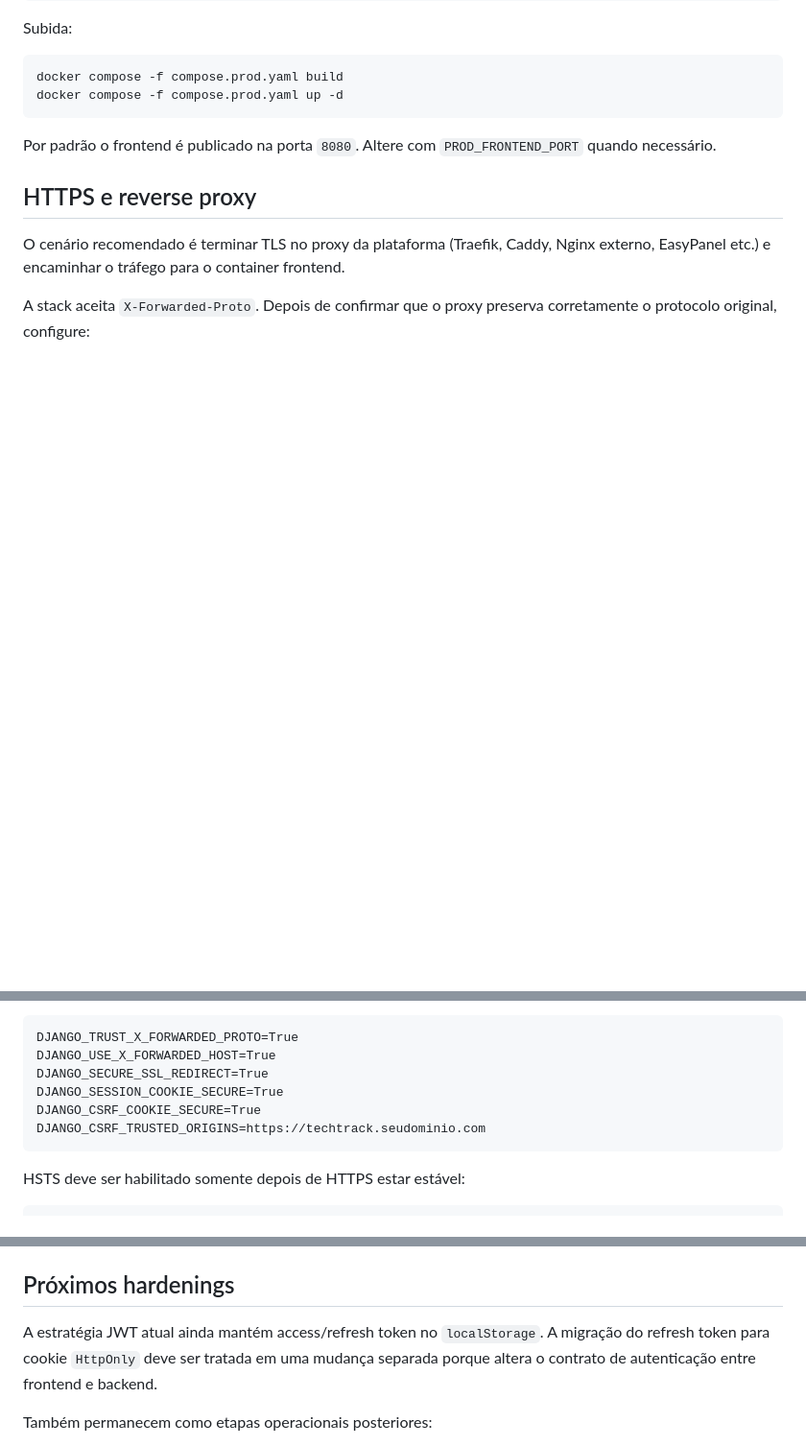
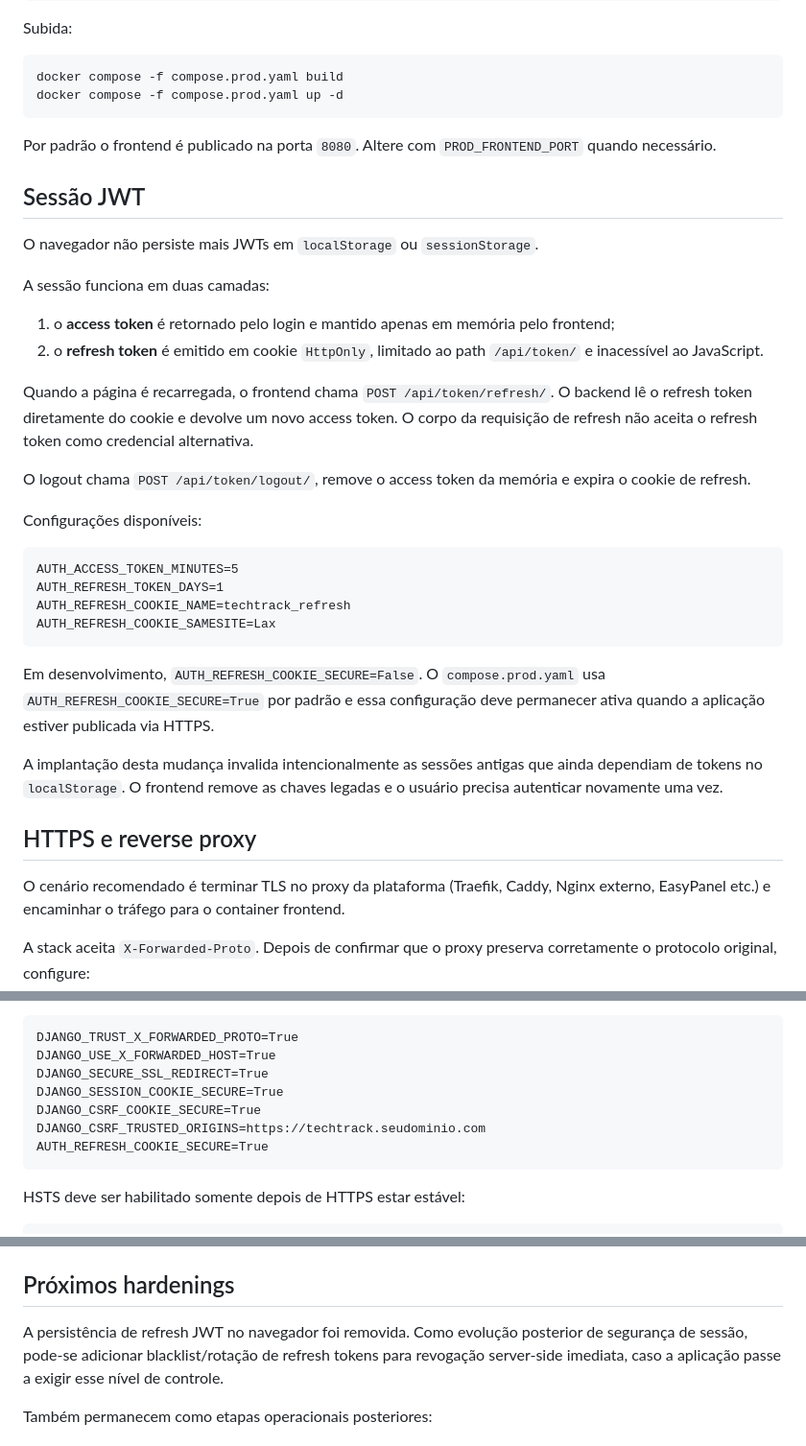
Before and after one commit to michaelandrewhf/techtrack, a Markdown page: docs/deployment.md, 3 parts joined by grey strips. Shown at 96% size. Drawn GitHub-style; blank space fills up the shorter version.

Commit message:
docs: describe HttpOnly refresh token session

````diff
--- a/docs/deployment.md
+++ b/docs/deployment.md
@@ -67,6 +67,32 @@ docker compose -f compose.prod.yaml up -d
 
 Por padrão o frontend é publicado na porta `8080`. Altere com `PROD_FRONTEND_PORT` quando necessário.
 
+## Sessão JWT
+
+O navegador não persiste mais JWTs em `localStorage` ou `sessionStorage`.
+
+A sessão funciona em duas camadas:
+
+1. o **access token** é retornado pelo login e mantido apenas em memória pelo frontend;
+2. o **refresh token** é emitido em cookie `HttpOnly`, limitado ao path `/api/token/` e inacessível ao JavaScript.
+
+Quando a página é recarregada, o frontend chama `POST /api/token/refresh/`. O backend lê o refresh token diretamente do cookie e devolve um novo access token. O corpo da requisição de refresh não aceita o refresh token como credencial alternativa.
+
+O logout chama `POST /api/token/logout/`, remove o access token da memória e expira o cookie de refresh.
+
+Configurações disponíveis:
+
+```dotenv
+AUTH_ACCESS_TOKEN_MINUTES=5
+AUTH_REFRESH_TOKEN_DAYS=1
+AUTH_REFRESH_COOKIE_NAME=techtrack_refresh
+AUTH_REFRESH_COOKIE_SAMESITE=Lax
+```
+
+Em desenvolvimento, `AUTH_REFRESH_COOKIE_SECURE=False`. O `compose.prod.yaml` usa `AUTH_REFRESH_COOKIE_SECURE=True` por padrão e essa configuração deve permanecer ativa quando a aplicação estiver publicada via HTTPS.
+
+A implantação desta mudança invalida intencionalmente as sessões antigas que ainda dependiam de tokens no `localStorage`. O frontend remove as chaves legadas e o usuário precisa autenticar novamente uma vez.
+
 ## HTTPS e reverse proxy
 
 O cenário recomendado é terminar TLS no proxy da plataforma (Traefik, Caddy, Nginx externo, EasyPanel etc.) e encaminhar o tráfego para o container frontend.
@@ -80,6 +106,7 @@ DJANGO_SECURE_SSL_REDIRECT=True
 DJANGO_SESSION_COOKIE_SECURE=True
 DJANGO_CSRF_COOKIE_SECURE=True
 DJANGO_CSRF_TRUSTED_ORIGINS=https://techtrack.seudominio.com
+AUTH_REFRESH_COOKIE_SECURE=True
 ```
 
 HSTS deve ser habilitado somente depois de HTTPS estar estável:
@@ -117,7 +144,7 @@ Django aplica baseline de segurança incluindo `nosniff`, `DENY` para framing e
 
 ## Próximos hardenings
 
-A estratégia JWT atual ainda mantém access/refresh token no `localStorage`. A migração do refresh token para cookie `HttpOnly` deve ser tratada em uma mudança separada porque altera o contrato de autenticação entre frontend e backend.
+A persistência de refresh JWT no navegador foi removida. Como evolução posterior de segurança de sessão, pode-se adicionar blacklist/rotação de refresh tokens para revogação server-side imediata, caso a aplicação passe a exigir esse nível de controle.
 
 Também permanecem como etapas operacionais posteriores:
 
````
